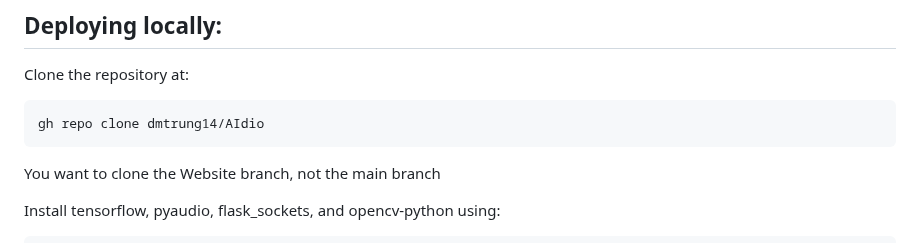
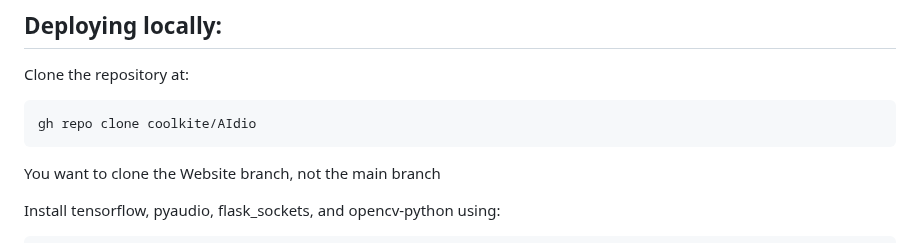
Before and after one commit to coolkite/AIdio, a Markdown page: README.md, the part around the change. Rendered like a GitHub page.

````diff
--- a/README.md
+++ b/README.md
@@ -66,7 +66,7 @@ With the exponentially low storage and time requirements compared to most indust
 
 Clone the repository at:
 ```
-gh repo clone dmtrung14/AIdio
+gh repo clone coolkite/AIdio
 ```
 You want to clone the Website branch, not the main branch
 
````
